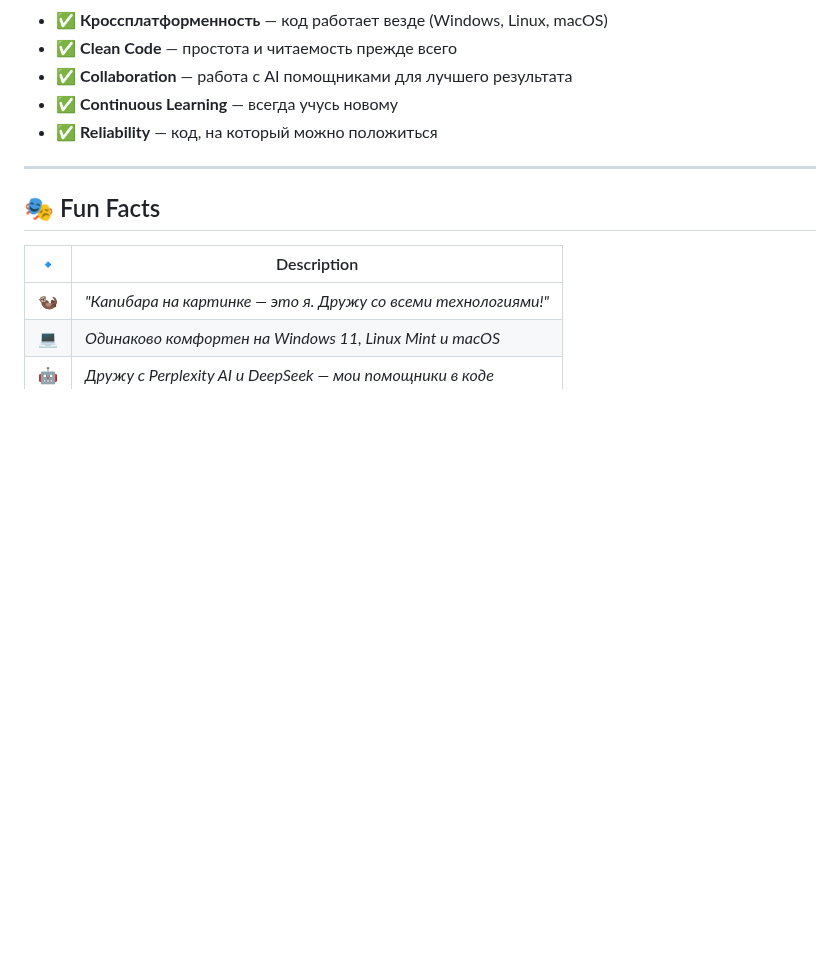
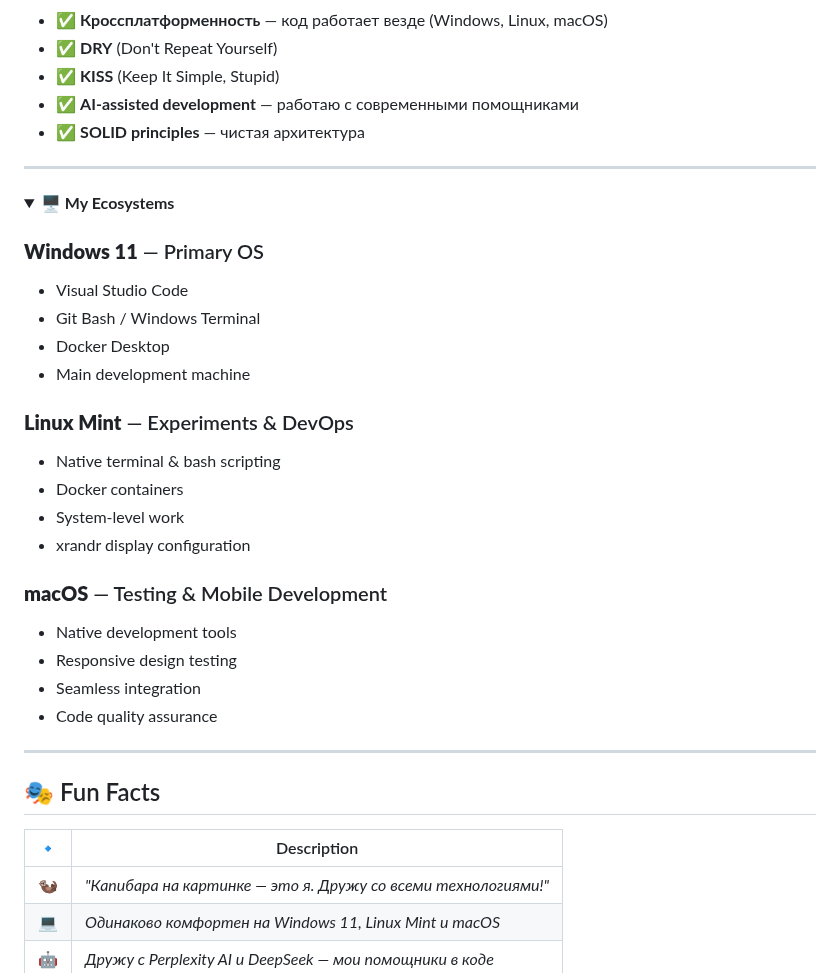
Before and after one commit to Nemets87/Nemets87, a Markdown page: README.md, the part around one of its changes. GitHub-like rendering; blank space fills up the shorter version.

```diff
--- a/README.md
+++ b/README.md
@@ -96,8 +90,33 @@
 - ✅ **Кроссплатформенность** — код работает везде (Windows, Linux, macOS)
-- ✅ **Clean Code** — простота и читаемость прежде всего
-- ✅ **Collaboration** — работа с AI помощниками для лучшего результата
-- ✅ **Continuous Learning** — всегда учусь новому
-- ✅ **Reliability** — код, на который можно положиться
+- ✅ **DRY** (Don't Repeat Yourself)
+- ✅ **KISS** (Keep It Simple, Stupid)
+- ✅ **AI-assisted development** — работаю с современными помощниками
+- ✅ **SOLID principles** — чистая архитектура
+
+---
+
+<details open>
+<summary><b>🖥️ My Ecosystems</b></summary>
+
+### **Windows 11** — Primary OS
+- Visual Studio Code
+- Git Bash / Windows Terminal
+- Docker Desktop
+- Main development machine
+
+### **Linux Mint** — Experiments & DevOps
+- Native terminal & bash scripting
+- Docker containers
+- System-level work
+- xrandr display configuration
+
+### **macOS** — Testing & Mobile Development
+- Native development tools
+- Responsive design testing
+- Seamless integration
+- Code quality assurance
+
+</details>
 
 ---
 
```
Also changed, not shown: other parts of README.md (+24 -61 lines).
